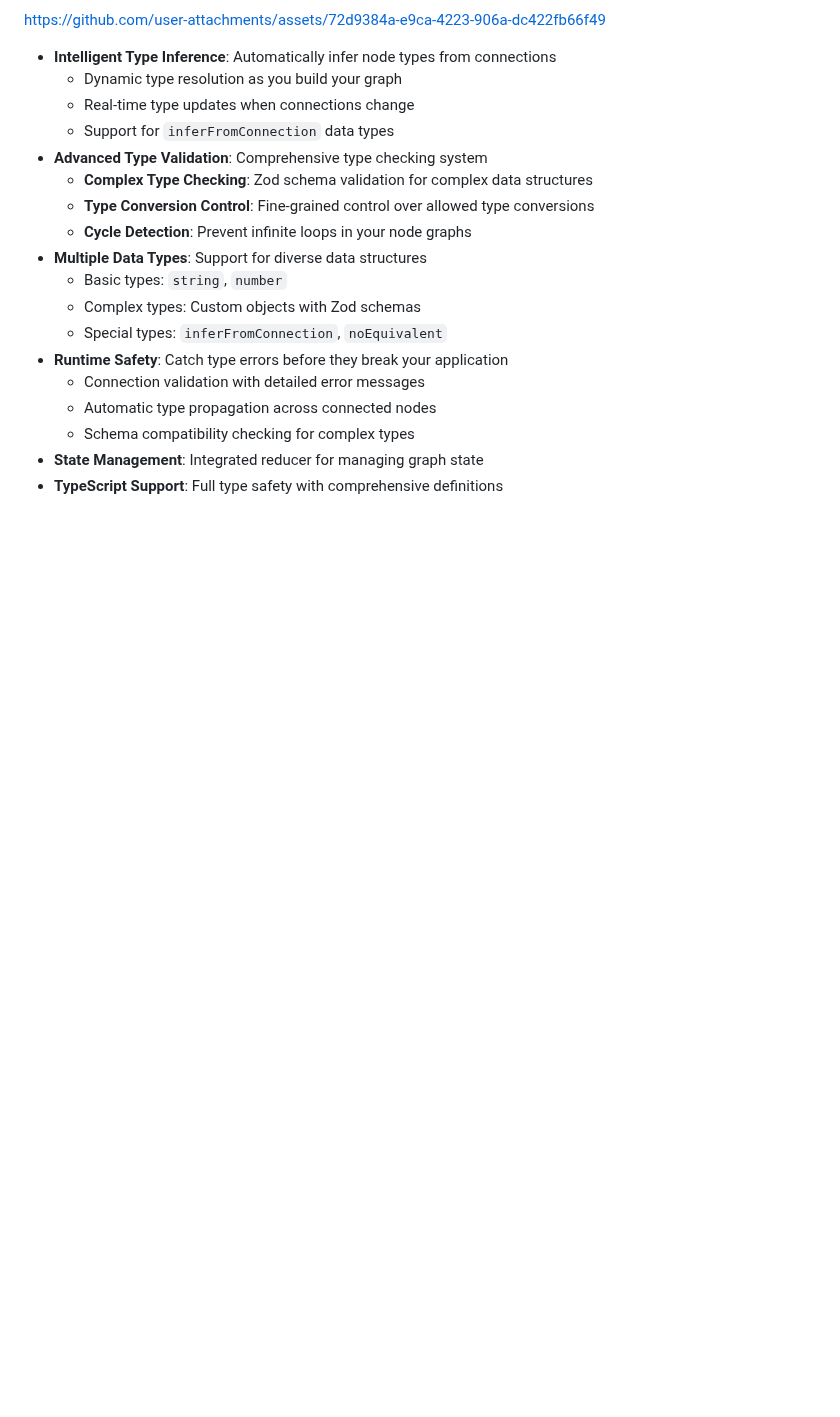
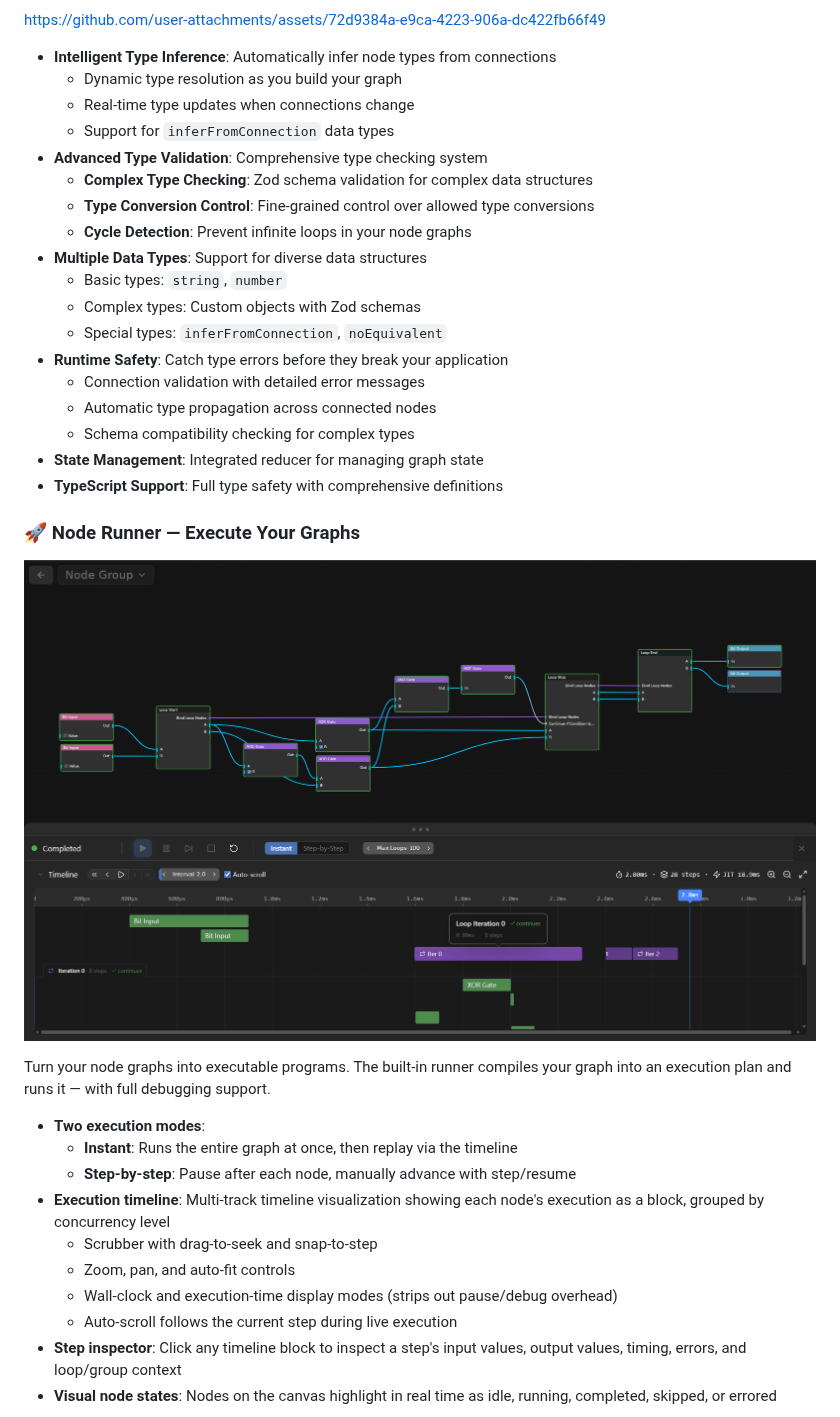
Before and after one commit to TheClearSky/react-blender-nodes, a Markdown page: README.md, the part around one of its changes. Rendered like a GitHub page; pictures changed too: docs/screenshots/runner-fully-executed.png (added); blank space fills up the shorter version.

```diff
--- a/README.md
+++ b/README.md
@@ -189,3 +189,26 @@ https://github.com/user-attachments/assets/72d9384a-e9ca-4223-906a-dc422fb66f49
   - Schema compatibility checking for complex types
 - **State Management**: Integrated reducer for managing graph state
 - **TypeScript Support**: Full type safety with comprehensive definitions
+
+### 🚀 Node Runner — Execute Your Graphs
+
+![Runner Panel with Timeline](./docs/screenshots/runner-fully-executed.png)
+
+Turn your node graphs into executable programs. The built-in runner compiles
+your graph into an execution plan and runs it — with full debugging support.
+
+- **Two execution modes**:
+  - **Instant**: Runs the entire graph at once, then replay via the timeline
+  - **Step-by-step**: Pause after each node, manually advance with step/resume
+- **Execution timeline**: Multi-track timeline visualization showing each node's
+  execution as a block, grouped by concurrency level
+  - Scrubber with drag-to-seek and snap-to-step
+  - Zoom, pan, and auto-fit controls
+  - Wall-clock and execution-time display modes (strips out pause/debug
+    overhead)
+  - Auto-scroll follows the current step during live execution
+- **Step inspector**: Click any timeline block to inspect a step's input values,
+  output values, timing, errors, and loop/group context
+- **Visual node states**: Nodes on the canvas highlight in real time as idle,
+  running, completed, skipped, or errored
+
```
Also changed, not shown: other parts of README.md (+34 -0 lines), docs/screenshots/execution-timeline-loop-iterations.png (added), docs/screenshots/runner-debugging-node-highlighted.png (added).
